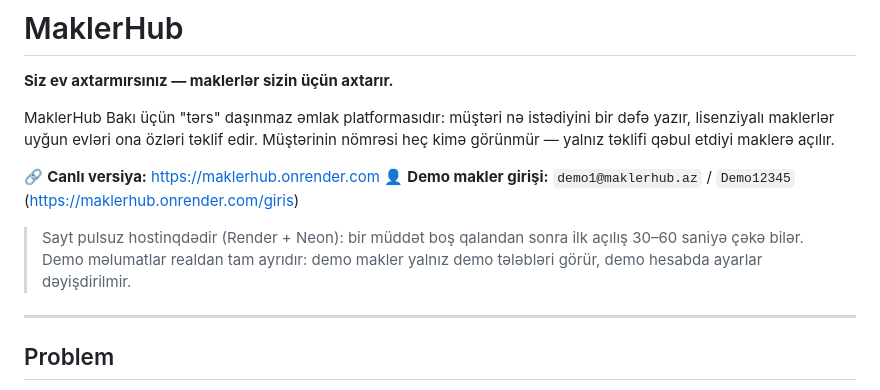
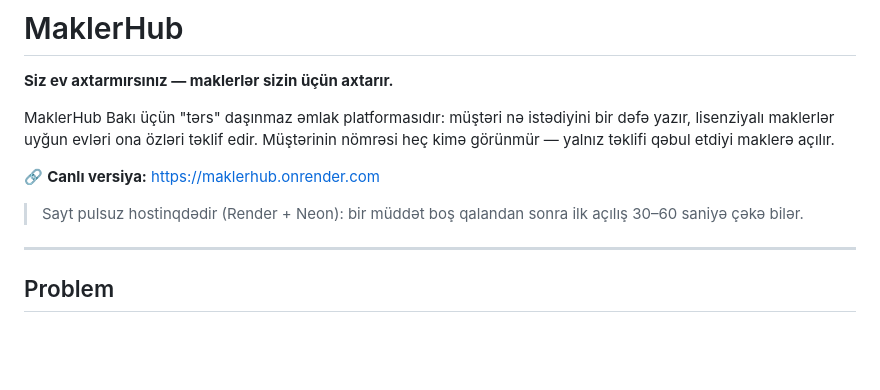
Before and after one commit to eLmincfrLu/MaklerHub, a Markdown page: README.md, the part around the change. GitHub-like rendering; blank space fills up the shorter version.

Commit message:
README: canlı demo hesab girişi silindi
Co-Authored-By: Claude Opus 5.5 <noreply@anthropic.com>

```diff
--- a/README.md
+++ b/README.md
@@ -9,10 +9,8 @@ maklerlər uyğun evləri ona özləri təklif edir. Müştərinin nömrəsi he
 maklerə açılır.
 
 🔗 **Canlı versiya:** https://maklerhub.onrender.com
-👤 **Demo makler girişi:** `demo1@maklerhub.az` / `Demo12345` (https://maklerhub.onrender.com/giris)
 
 > Sayt pulsuz hostinqdədir (Render + Neon): bir müddət boş qalandan sonra ilk açılış 30–60 saniyə çəkə bilər.
-> Demo məlumatlar realdan tam ayrıdır: demo makler yalnız demo tələbləri görür, demo hesabda ayarlar dəyişdirilmir.
 
 ---
 
```
